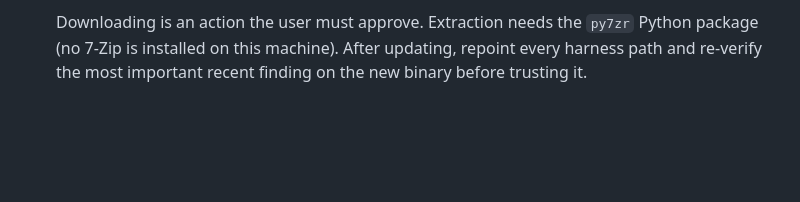
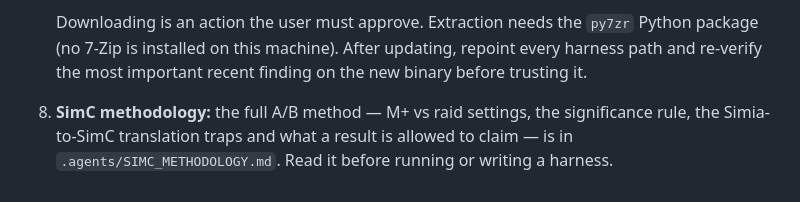
Before and after one commit to toferraz-dev/Ferraz-Rotations, a Markdown page: .agents/AGENTS.md, the part around the change. Rendered like a GitHub page; blank space fills up the shorter version.

Commit message:
docs: write up the SimC A/B methodology for handoff
Everything this repo does with SimulationCraft, in one file: what SimC can and
cannot answer per spec, the M+ vs raid settings, how the A/B harnesses are
built, and the traps that produced wrong answers here.

The parts worth having written down rather than rediscovered:

  - The healing model spawns targets only with an explicit healing=N; role=heal
    alone reports 0. And the healing target is health=0|20000000, a bottomless
    bucket, so overheal is 0.00% by construction and every HP threshold in a
    healing rotation is unmeasurable.
  - The harnesses only pass fight_style when given --style. Without it you are
    on Patchwerk whatever you meant, which already caused one run to be
    labelled DungeonSlice when it was not.
  - Significance is 2*sqrt(e1²+e2²) against mean_std_dev — not stddev, which is
    per-iteration spread and hides real differences.
  - The Simia expressions with no SimC equivalent, and the spell-name traps
    (thrash vs thrash_bear, swipe matching the Bear version) that once produced
    a fake +244% by measuring the harness's own invented lines.
  - spell_query's Talent Entry line, where free=(Balance) means free for
    Balance only — the check that found three inert lines in the Restoration
    ranged list.

Linked from AGENTS.md as rule 8.

Co-Authored-By: Claude Opus 5 <noreply@anthropic.com>

```diff
--- a/.agents/AGENTS.md
+++ b/.agents/AGENTS.md
@@ -66,3 +66,8 @@ Whenever you are tasked with creating, reviewing, or modifying a YAML rotation f
    Downloading is an action the user must approve. Extraction needs the `py7zr` Python package
    (no 7-Zip is installed on this machine). After updating, repoint every harness path and
    re-verify the most important recent finding on the new binary before trusting it.
+
+8. **SimC methodology:** the full A/B method — M+ vs raid settings, the
+   significance rule, the Simia-to-SimC translation traps and what a result is
+   allowed to claim — is in `.agents/SIMC_METHODOLOGY.md`. Read it before
+   running or writing a harness.
```
